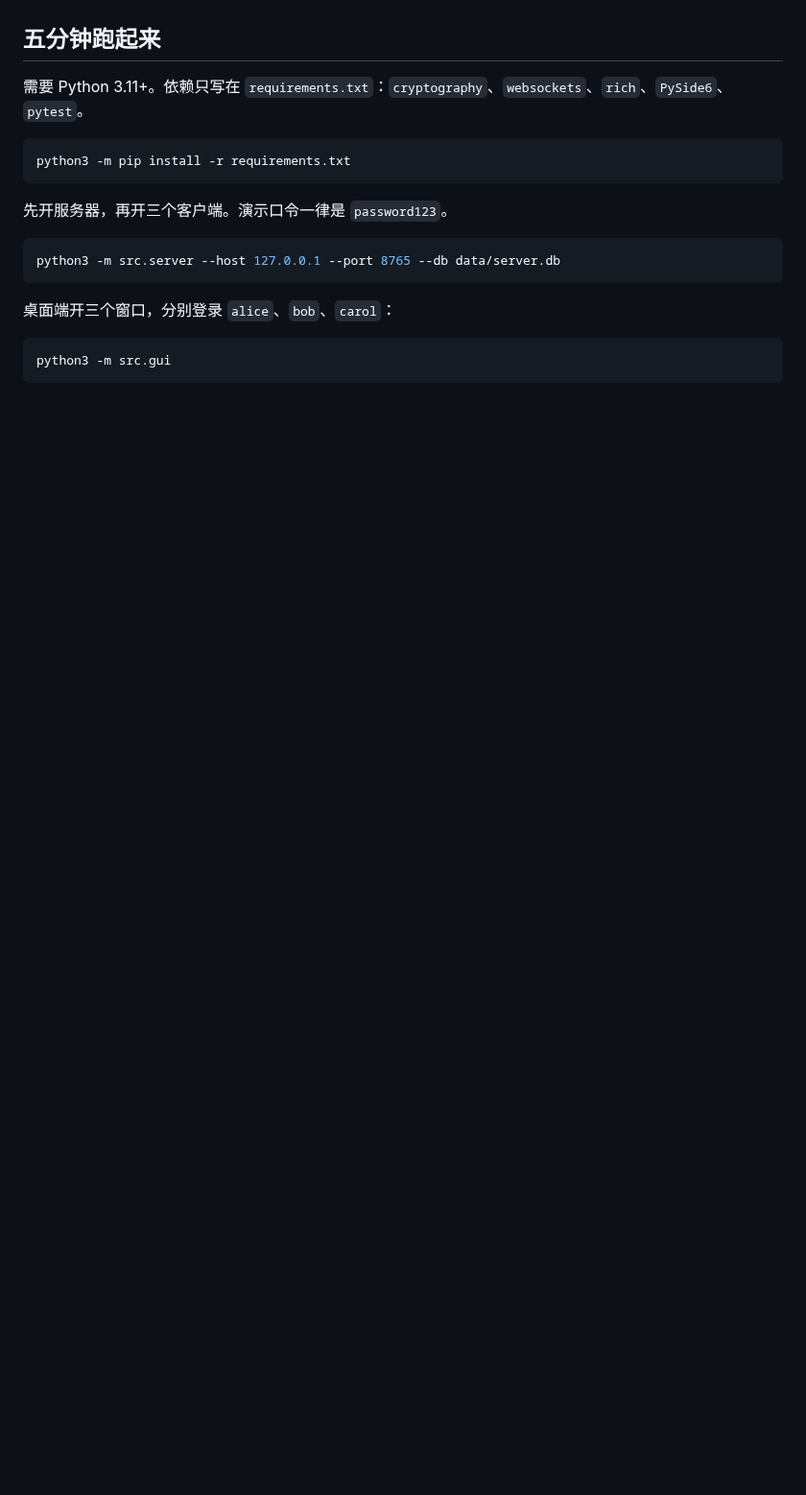
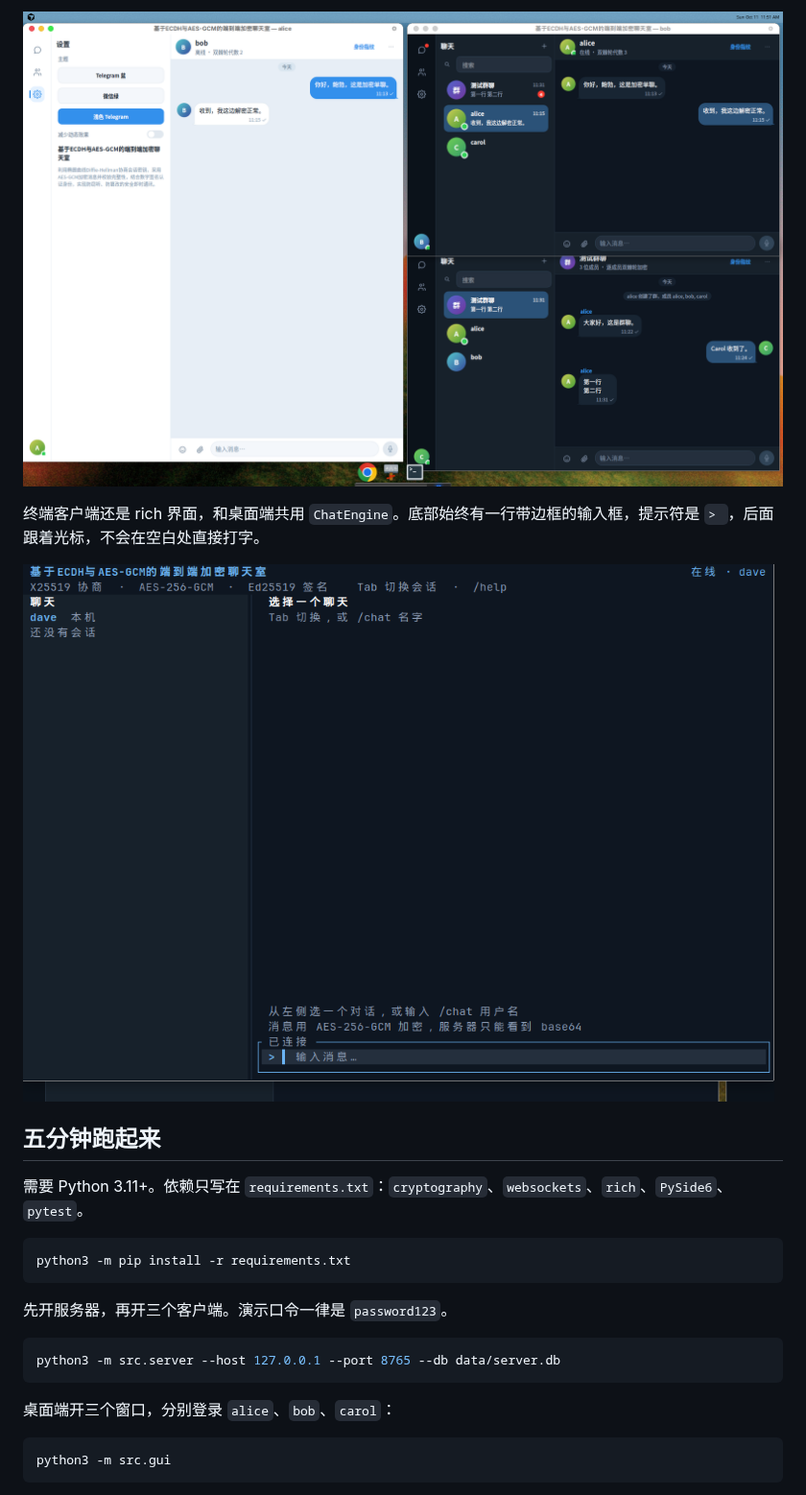
Before and after one commit to Tomhao10225101490/ECNUchat, a Markdown page: README.md, the part around one of its changes. Shown at 96% size. GitHub-like rendering; pictures changed too: docs/images/ui-telegram-light.png (added), docs/images/ui-terminal.png (added); blank space fills up the shorter version.

```diff
--- a/README.md
+++ b/README.md
@@ -51,3 +70,8 @@ Alice 在自己电脑上把「你好鲍勃」放进信封，用只有她和 Bob
+![浅色 Telegram](docs/images/ui-telegram-light.png)
+
+终端客户端还是 rich 界面，和桌面端共用 `ChatEngine`。底部始终有一行带边框的输入框，提示符是 `> `，后面跟着光标，不会在空白处直接打字。
+
+![终端底部的输入框](docs/images/ui-terminal.png)
 
 ## 五分钟跑起来
 
```
Also changed, not shown: other parts of README.md (+25 -6 lines), docs/images/ui-composer.png (added), docs/images/ui-three-clients.png (added), docs/images/ui-wechat.png (added), docs/media/ui-demo.gif (added), 1 other file.
